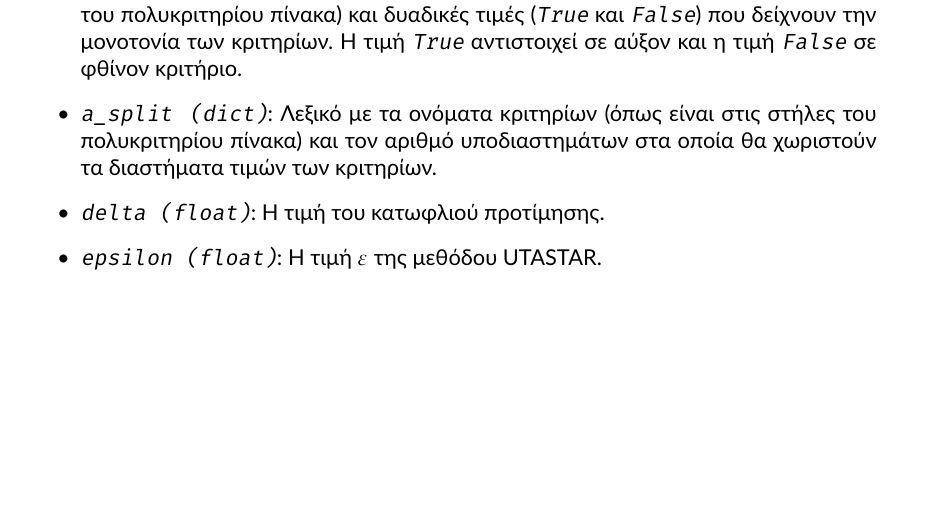
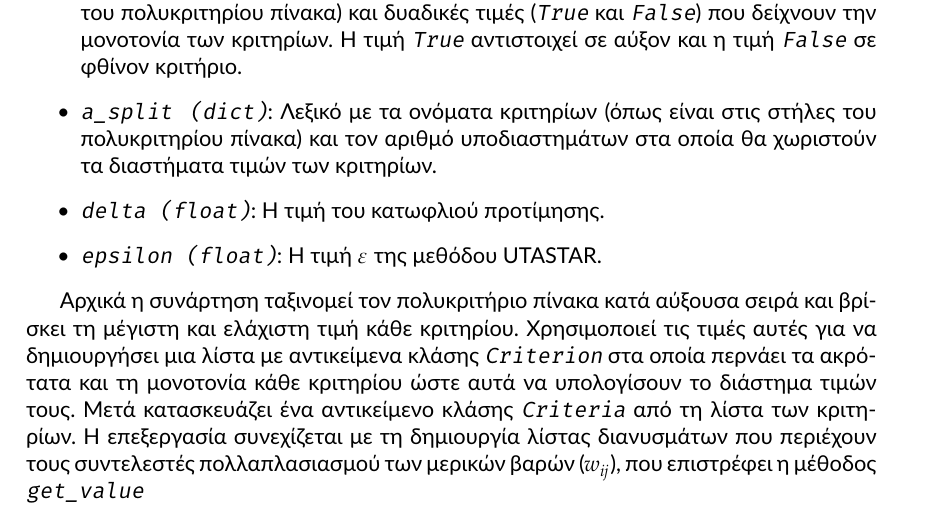
Before and after one commit to quu7/bluehunt, a LaTeX paper (report/report.tex): part of page 10 of 16, cut so that both start at the same text, the shorter picture padded with empty space. Compiled offline with XeLaTeX.

Commit message:
Explain utastar() code.

```diff
--- a/report/report.tex
+++ b/report/report.tex
@@ -320,7 +320,9 @@ H συνάρτηση \texttt{utastar()} είναι υλοποιεί τον αλ
     Η τιμή $ \varepsilon $ της μεθόδου UTASTAR.
 \end{itemize}
 
-
+Αρχικά η συνάρτηση ταξινομεί τον πολυκριτήριο πίνακα κατά αύξουσα σειρά και βρίσκει τη μέγιστη και ελάχιστη τιμή κάθε κριτηρίου. Χρησιμοποιεί τις τιμές αυτές για να δημιουργήσει μια λίστα με αντικείμενα κλάσης
+\hyperref[sssec:Criterion]{\texttt{Criterion}} στα οποία περνάει τα ακρότατα και τη μονοτονία κάθε κριτηρίου ώστε αυτά να υπολογίσουν το διάστημα τιμών τους. Μετά κατασκευάζει ένα αντικείμενο κλάσης \hyperref[sssec:Criteria]{\texttt{Criteria}} από τη λίστα των κριτηρίων.
+Η επεξεργασία συνεχίζεται με τη δημιουργία λίστας διανυσμάτων που περιέχουν τους συντελεστές πολλαπλασιασμού των μερικών βαρών ($ w_{ij} $), που επιστρέφει η μέθοδος \hyperlink{method:getvalue}{\texttt{get\_value}}
 
 \section{Οδηγίες Χρήσης}
 \label{sec:6}
```
Also changed, not shown: report/report.tex (2 more changed lines).
